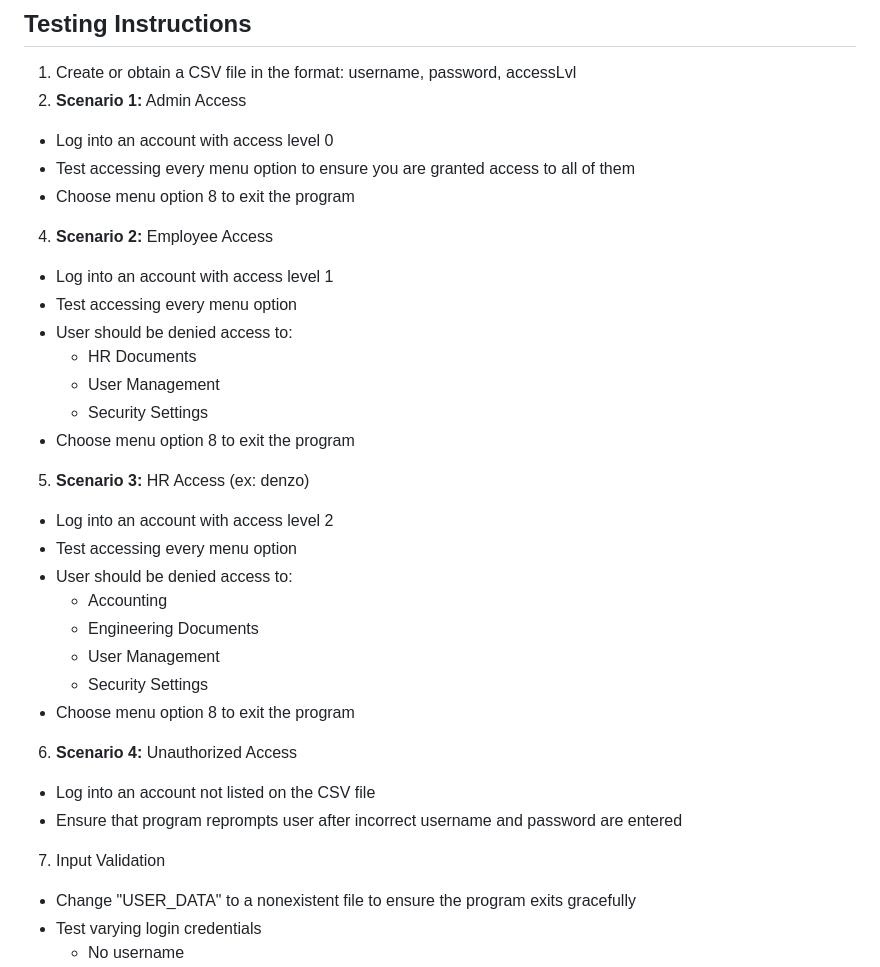
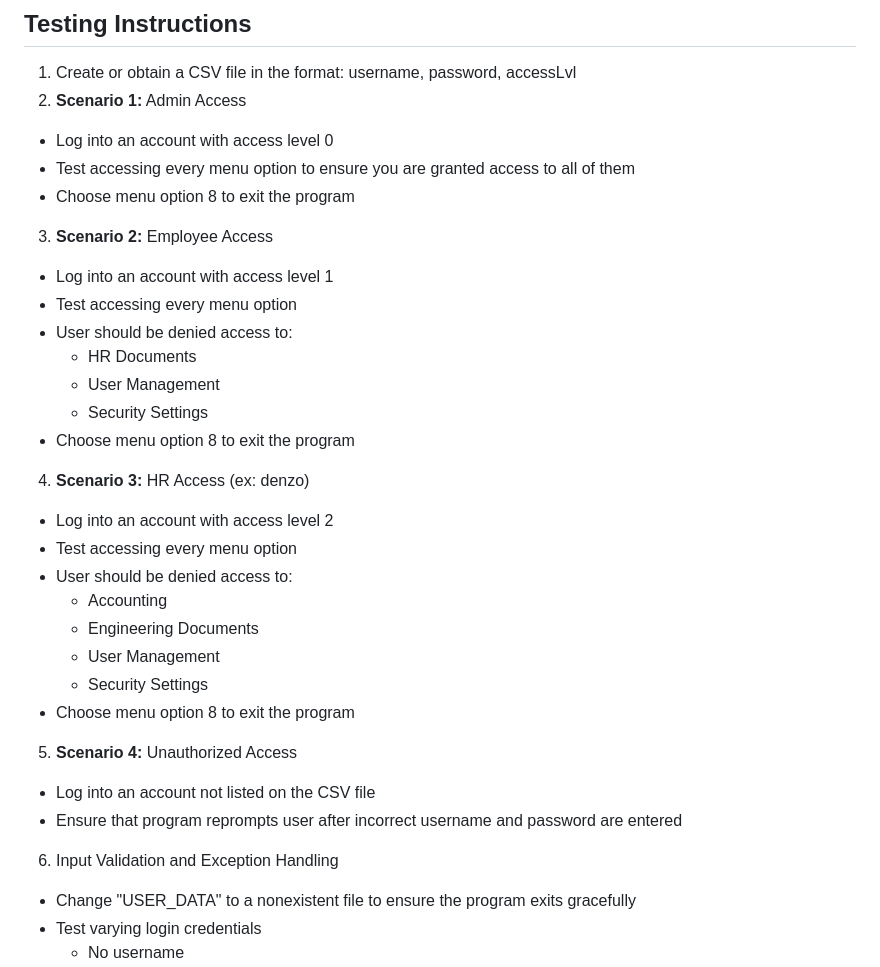
Before and after one commit to hgsherid17/Intranet-Login, a Markdown page: README.md, the part around the change. Rendered like a GitHub page.

```diff
--- a/README.md
+++ b/README.md
@@ -42,11 +42,11 @@ This Python program represents the login and menu of a company intranet system.
 
 ## Testing Instructions
 1. Create or obtain a CSV file in the format: username, password, accessLvl
-3. **Scenario 1:** Admin Access
+2. **Scenario 1:** Admin Access
 - Log into an account with access level 0
 - Test accessing every menu option to ensure you are granted access to all of them
 - Choose menu option 8 to exit the program
-4. **Scenario 2:** Employee Access
+3. **Scenario 2:** Employee Access
 - Log into an account with access level 1
 - Test accessing every menu option
 - User should be denied access to:
@@ -54,7 +54,7 @@ This Python program represents the login and menu of a company intranet system.
   - User Management
   - Security Settings
 - Choose menu option 8 to exit the program
-5. **Scenario 3:** HR Access (ex: denzo)
+4. **Scenario 3:** HR Access (ex: denzo)
 - Log into an account with access level 2
 - Test accessing every menu option
 - User should be denied access to:
@@ -63,10 +63,10 @@ This Python program represents the login and menu of a company intranet system.
   - User Management
   - Security Settings
 - Choose menu option 8 to exit the program
-6. **Scenario 4:** Unauthorized Access
+5. **Scenario 4:** Unauthorized Access
 - Log into an account not listed on the CSV file
 - Ensure that program reprompts user after incorrect username and password are entered
-7. Input Validation
+6. Input Validation and Exception Handling
 - Change "USER_DATA" to a nonexistent file to ensure the program exits gracefully
 - Test varying login credentials
   - No username
```
